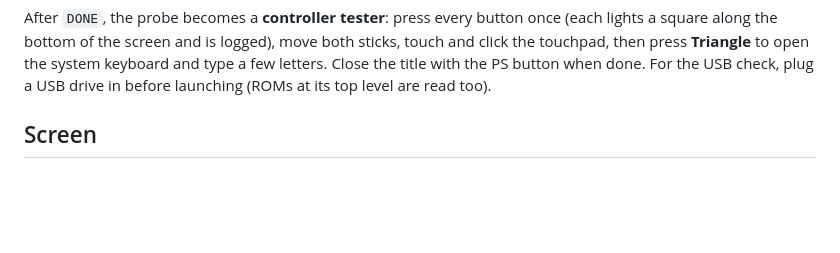
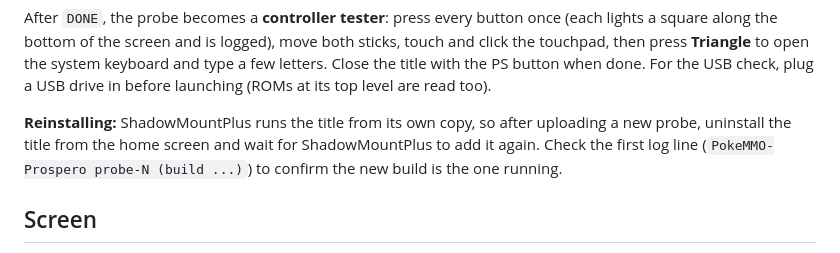
Before and after one commit to Shabbypenguin/PokeMMO-Prospero, a Markdown page: docs/probe.md, the part around the change. Rendered like a GitHub page; blank space fills up the shorter version.

```diff
--- a/docs/probe.md
+++ b/docs/probe.md
@@ -32,6 +32,10 @@ After `DONE`, the probe becomes a **controller tester**: press every button once
 bottom of the screen and is logged), move both sticks, touch and click the touchpad, then press **Triangle** to open
 the system keyboard and type a few letters. Close the title with the PS button when done. For the USB check, plug a
 USB drive in before launching (ROMs at its top level are read too).
+
+**Reinstalling:** ShadowMountPlus runs the title from its own copy, so after uploading a new probe, uninstall the
+title from the home screen and wait for ShadowMountPlus to add it again. Check the first log line
+(`PokeMMO-Prospero probe-N (build ...)`) to confirm the new build is the one running.
 
 ## Screen
 
```
Also changed, not shown: docs/plan.md (+37 -5 lines).
